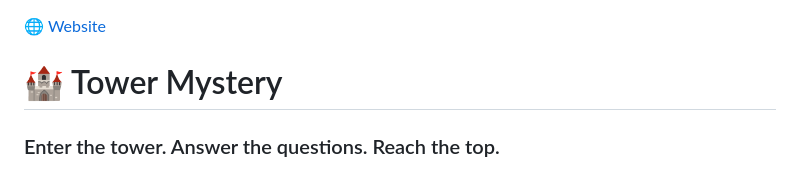
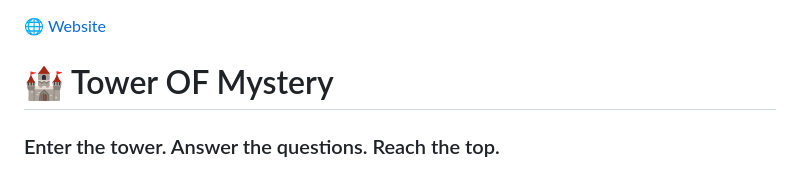
Before and after one commit to Nexora-Tools/Tower-of-Mystery, a Markdown page: README.md, the part around the change. Rendered like a GitHub page.

```diff
--- a/README.md
+++ b/README.md
@@ -1,6 +1,6 @@
 🌐 [Website](https://nexora-tools.github.io/Mystery-of-Tower/)
 
-# 🏰 Tower Mystery
+# 🏰 Tower OF Mystery
 
 ### Enter the tower. Answer the questions. Reach the top.
 
```
